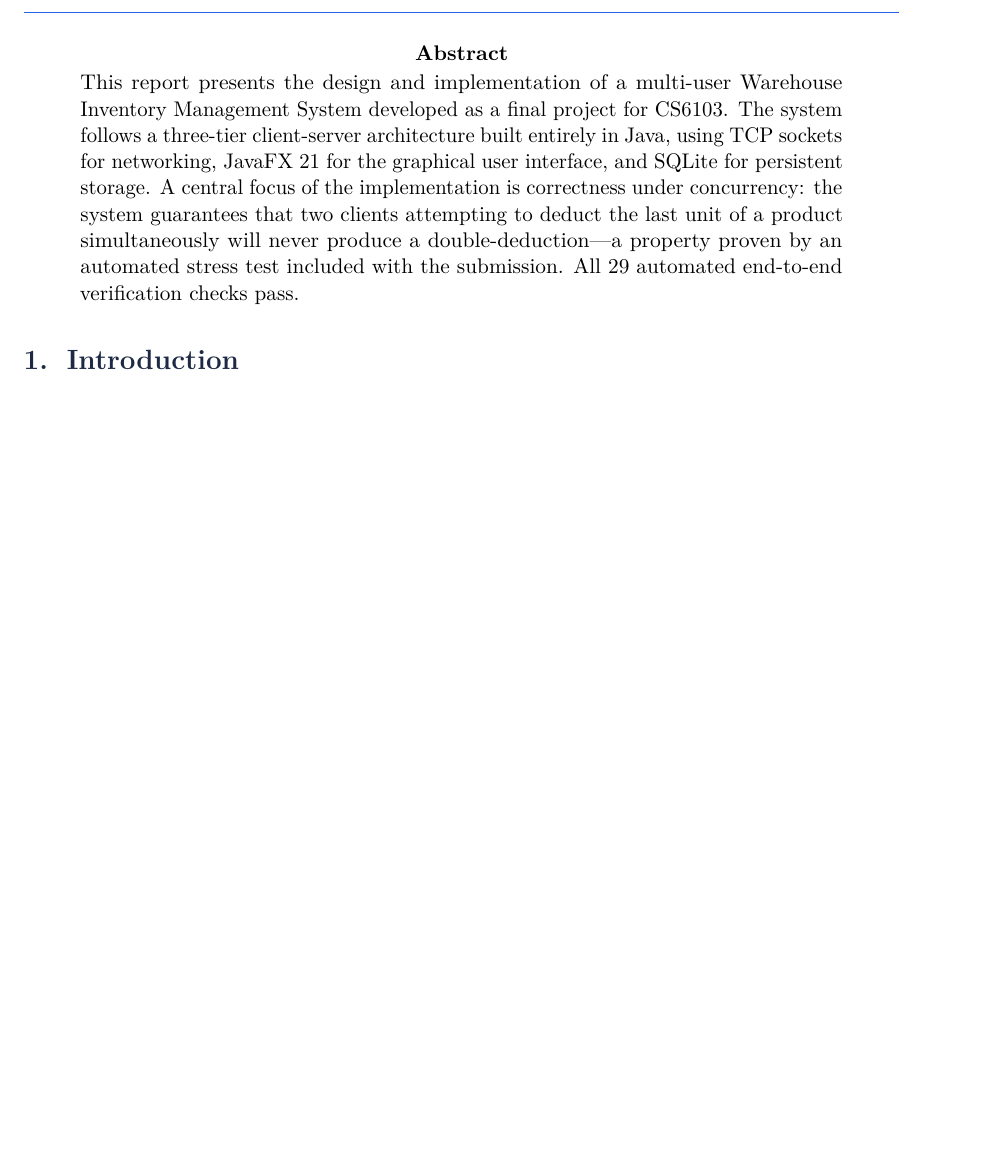
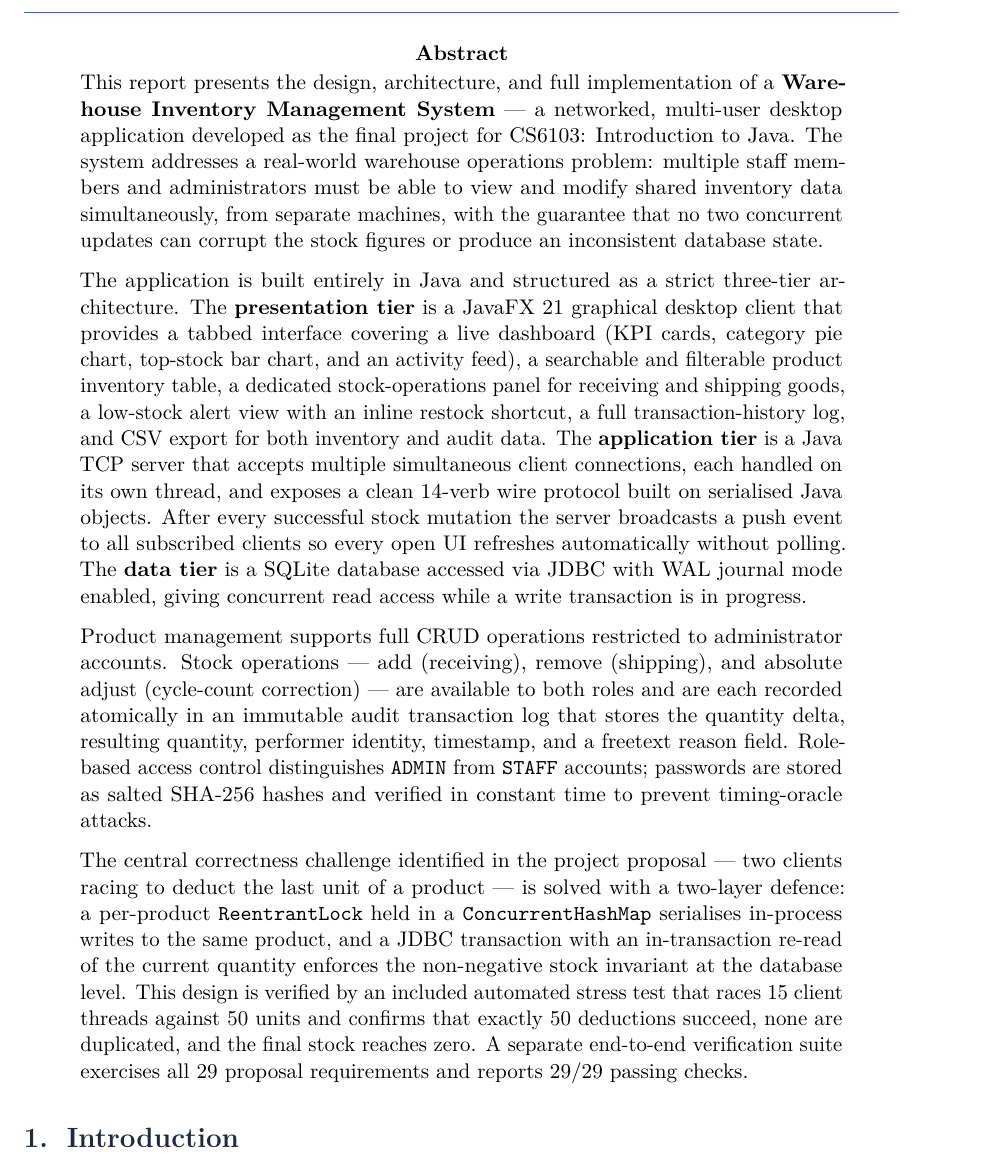
Before and after one commit to Bhavith-Chandra/warehouse-inventory-management, a LaTeX paper (docs/Project_Report.tex): part of page 3 of 10 before the commit and part of page 3 of 11 after it, cut so that both start at the same text, the shorter picture padded with empty space. Compiled offline with pdfLaTeX.

Commit message:
Expand abstract with full project description
Abstract now covers: system purpose, three-tier architecture detail,
UI features (dashboard, inventory, stock ops, low-stock, history, CSV),
14-verb wire protocol, push-event broadcast, product CRUD, stock operations,
audit log fields, RBAC, SHA-256 password hashing, concurrency solution,
and verification results (29/29 checks, stress test).

```diff
--- a/docs/Project_Report.tex
+++ b/docs/Project_Report.tex
@@ -169,15 +169,47 @@
 
 % ── Abstract ─────────────────────────────────────────────────────────────────
 \begin{abstract}
-This report presents the design and implementation of a multi-user Warehouse Inventory
-Management System developed as a final project for CS6103. The system follows a
-three-tier client-server architecture built entirely in Java, using TCP sockets for
-networking, JavaFX~21 for the graphical user interface, and SQLite for persistent
-storage. A central focus of the implementation is correctness under concurrency: the
-system guarantees that two clients attempting to deduct the last unit of a product
-simultaneously will never produce a double-deduction---a property proven by an automated
-stress test included with the submission. All 29 automated end-to-end verification checks
-pass.
+This report presents the design, architecture, and full implementation of a
+\textbf{Warehouse Inventory Management System} --- a networked, multi-user desktop
+application developed as the final project for CS6103: Introduction to Java.
+The system addresses a real-world warehouse operations problem: multiple staff members
+and administrators must be able to view and modify shared inventory data simultaneously,
+from separate machines, with the guarantee that no two concurrent updates can corrupt
+the stock figures or produce an inconsistent database state.
+
+The application is built entirely in Java and structured as a strict three-tier
+architecture. The \textbf{presentation tier} is a JavaFX~21 graphical desktop client
+that provides a tabbed interface covering a live dashboard (KPI cards, category pie
+chart, top-stock bar chart, and an activity feed), a searchable and filterable product
+inventory table, a dedicated stock-operations panel for receiving and shipping goods, a
+low-stock alert view with an inline restock shortcut, a full transaction-history log,
+and CSV export for both inventory and audit data. The \textbf{application tier} is a
+Java TCP server that accepts multiple simultaneous client connections, each handled on
+its own thread, and exposes a clean 14-verb wire protocol built on serialised Java
+objects. After every successful stock mutation the server broadcasts a push event to all
+subscribed clients so every open UI refreshes automatically without polling. The
+\textbf{data tier} is a SQLite database accessed via JDBC with WAL journal mode enabled,
+giving concurrent read access while a write transaction is in progress.
+
+Product management supports full CRUD operations restricted to administrator accounts.
+Stock operations --- add (receiving), remove (shipping), and absolute adjust
+(cycle-count correction) --- are available to both roles and are each recorded
+atomically in an immutable audit transaction log that stores the quantity delta,
+resulting quantity, performer identity, timestamp, and a freetext reason field.
+Role-based access control distinguishes \texttt{ADMIN} from \texttt{STAFF} accounts;
+passwords are stored as salted SHA-256 hashes and verified in constant time to prevent
+timing-oracle attacks.
+
+The central correctness challenge identified in the project proposal --- two clients
+racing to deduct the last unit of a product --- is solved with a two-layer defence: a
+per-product \texttt{ReentrantLock} held in a \texttt{ConcurrentHashMap} serialises
+in-process writes to the same product, and a JDBC transaction with an in-transaction
+re-read of the current quantity enforces the non-negative stock invariant at the
+database level. This design is verified by an included automated stress test that races
+15 client threads against 50 units and confirms that exactly 50 deductions succeed,
+none are duplicated, and the final stock reaches zero. A separate end-to-end
+verification suite exercises all 29 proposal requirements and reports 29/29 passing
+checks.
 \end{abstract}
 
 % ─────────────────────────────────────────────────────────────────────────────
```
Also changed, not shown: docs/Project_Report.pdf.
